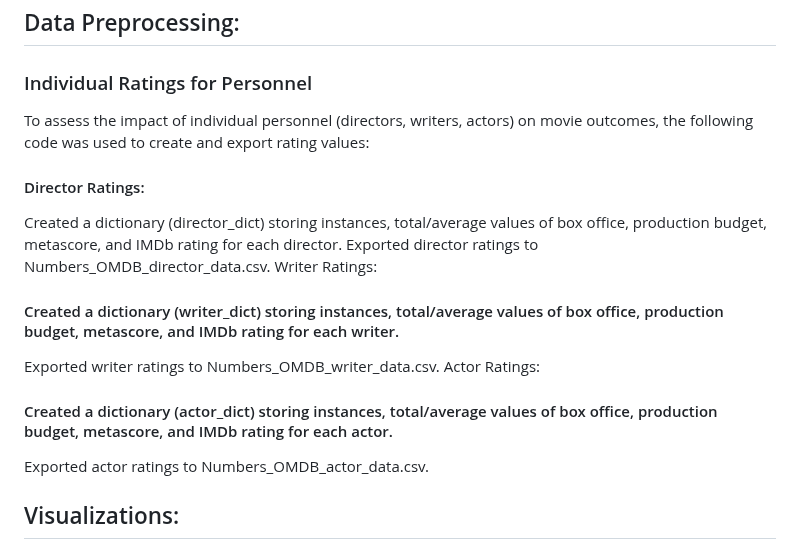
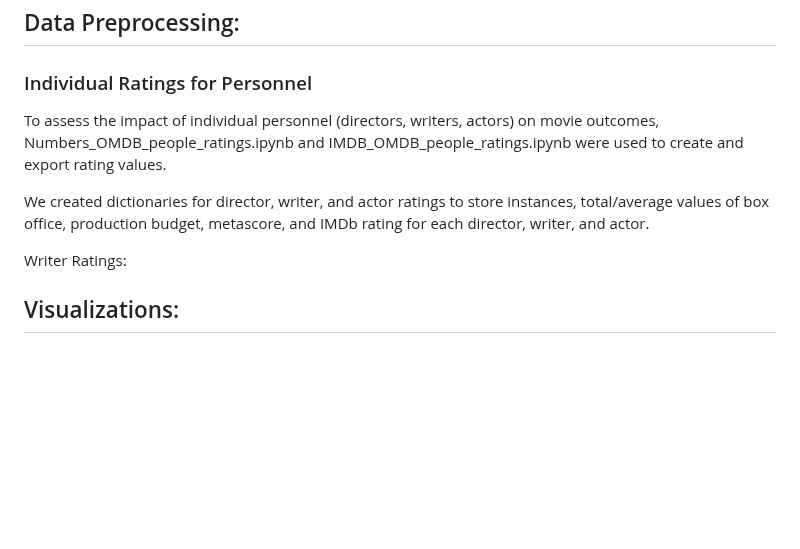
Before and after one commit to vt-bekah/Predicting_Movie_Ratings, a Markdown page: README.md, the part around the change. Rendered like a GitHub page; blank space fills up the shorter version.

```diff
--- a/README.md
+++ b/README.md
@@ -40,20 +40,14 @@ Highlight key findings from your EDA phase, such as distribution of ratings, bud
 
 ## Data Preprocessing:
 ### Individual Ratings for Personnel
-To assess the impact of individual personnel (directors, writers, actors) on movie outcomes, the following code was used to create and export rating values:
+To assess the impact of individual personnel (directors, writers, actors) on movie outcomes, Numbers_OMDB_people_ratings.ipynb and IMDB_OMDB_people_ratings.ipynb were used to create and export rating values.
 
-#### Director Ratings:
+We created dictionaries for director, writer, and actor ratings to store instances, total/average values of box office, production budget, metascore, and IMDb rating for each director, writer, and actor.
 
-Created a dictionary (director_dict) storing instances, total/average values of box office, production budget, metascore, and IMDb rating for each director.
-Exported director ratings to Numbers_OMDB_director_data.csv.
+
 Writer Ratings:
 
-#### Created a dictionary (writer_dict) storing instances, total/average values of box office, production budget, metascore, and IMDb rating for each writer.
-Exported writer ratings to Numbers_OMDB_writer_data.csv.
-Actor Ratings:
 
-#### Created a dictionary (actor_dict) storing instances, total/average values of box office, production budget, metascore, and IMDb rating for each actor.
-Exported actor ratings to Numbers_OMDB_actor_data.csv.
 
 ## Visualizations:
 Embed visualizations or link to relevant notebooks showcasing visual explorations of the data and model performance.
```
